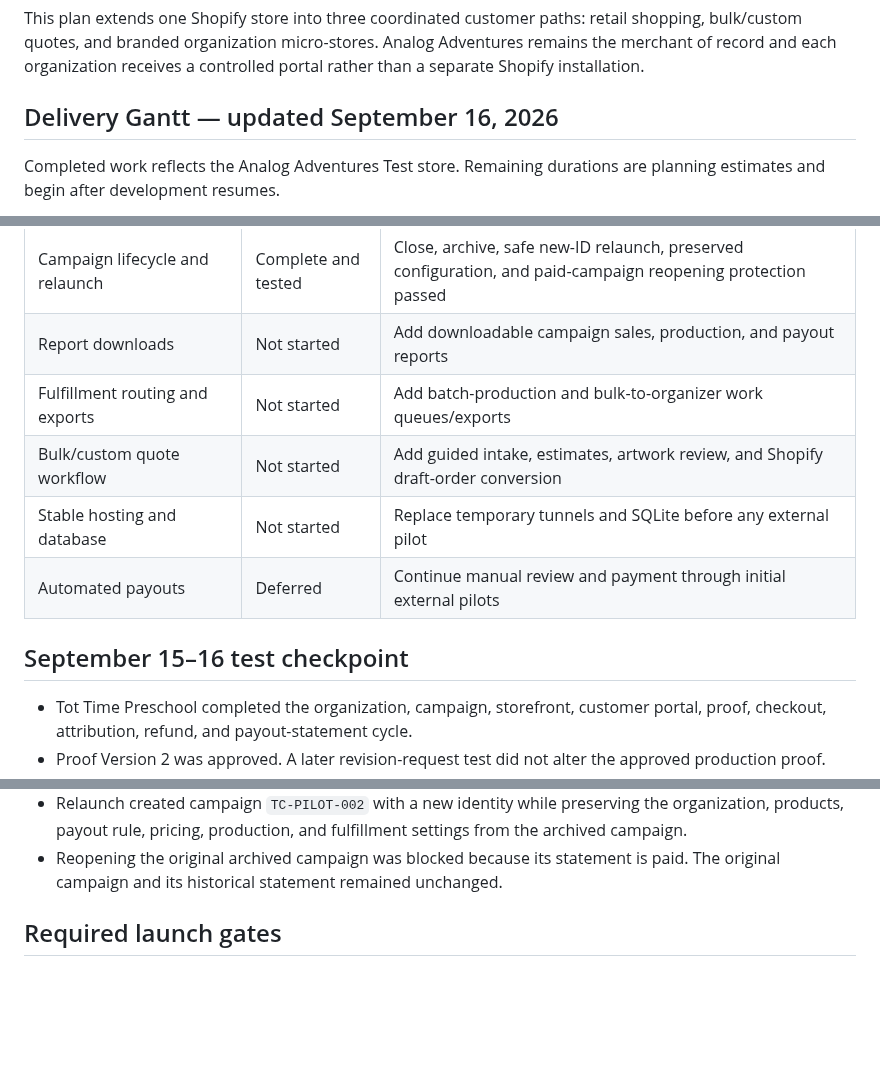
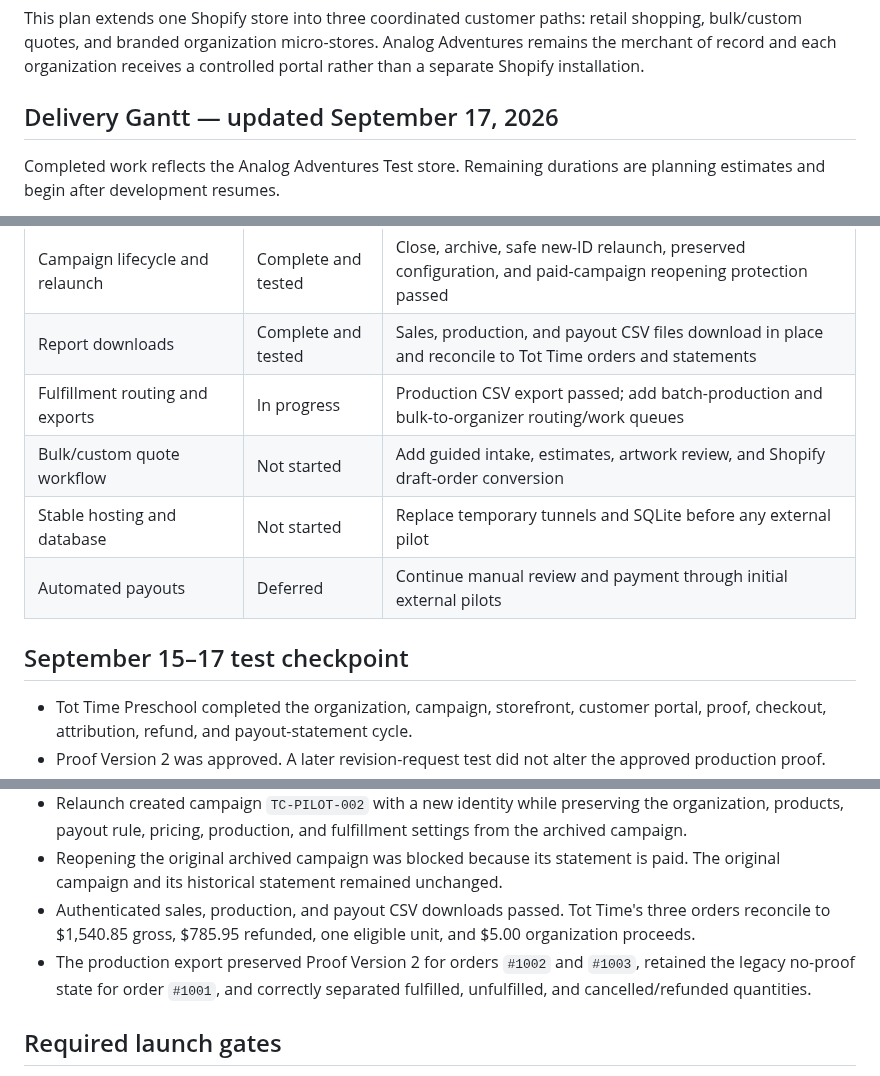
Before and after one commit to ANALOGGIT-624/analog-adventures-adv-brand-portal, a Markdown page: docs/brand-portal-roadmap.md, 3 parts joined by grey strips. Rendered like a GitHub page; blank space fills up the shorter version.

Commit message:
Document completed report export testing

```diff
--- a/docs/brand-portal-roadmap.md
+++ b/docs/brand-portal-roadmap.md
@@ -5,7 +5,7 @@ retail shopping, bulk/custom quotes, and branded organization micro-stores.
 Analog Adventures remains the merchant of record and each organization receives
 a controlled portal rather than a separate Shopify installation.
 
-## Delivery Gantt — updated September 16, 2026
+## Delivery Gantt — updated September 17, 2026
 
 Completed work reflects the Analog Adventures Test store. Remaining durations
 are planning estimates and begin after development resumes.
@@ -74,13 +74,13 @@ gantt
 | Refund and payout reconciliation       | Complete and tested | Refunds, fulfillment gating, deductions, fixed proceeds, idempotent drafts, and settlement protection passed             |
 | Payout approval and paid-record lock   | Complete and tested | Approval eligibility, payment confirmation, paid timestamp, and immutable settled records passed                         |
 | Campaign lifecycle and relaunch        | Complete and tested | Close, archive, safe new-ID relaunch, preserved configuration, and paid-campaign reopening protection passed              |
-| Report downloads                       | Not started         | Add downloadable campaign sales, production, and payout reports                                          |
-| Fulfillment routing and exports        | Not started         | Add batch-production and bulk-to-organizer work queues/exports                                           |
+| Report downloads                       | Complete and tested | Sales, production, and payout CSV files download in place and reconcile to Tot Time orders and statements |
+| Fulfillment routing and exports        | In progress         | Production CSV export passed; add batch-production and bulk-to-organizer routing/work queues              |
 | Bulk/custom quote workflow             | Not started         | Add guided intake, estimates, artwork review, and Shopify draft-order conversion                         |
 | Stable hosting and database            | Not started         | Replace temporary tunnels and SQLite before any external pilot                                           |
 | Automated payouts                      | Deferred            | Continue manual review and payment through initial external pilots                                       |
 
-## September 15–16 test checkpoint
+## September 15–17 test checkpoint
 
 - Tot Time Preschool completed the organization, campaign, storefront, customer
   portal, proof, checkout, attribution, refund, and payout-statement cycle.
@@ -101,6 +101,12 @@ gantt
   settings from the archived campaign.
 - Reopening the original archived campaign was blocked because its statement is
   paid. The original campaign and its historical statement remained unchanged.
+- Authenticated sales, production, and payout CSV downloads passed. Tot Time's
+  three orders reconcile to $1,540.85 gross, $785.95 refunded, one eligible
+  unit, and $5.00 organization proceeds.
+- The production export preserved Proof Version 2 for orders `#1002` and `#1003`,
+  retained the legacy no-proof state for order `#1001`, and correctly separated
+  fulfilled, unfulfilled, and cancelled/refunded quantities.
 
 ## Required launch gates
 
```
Also changed, not shown: other parts of docs/brand-portal-roadmap.md (+2 -2 lines).
